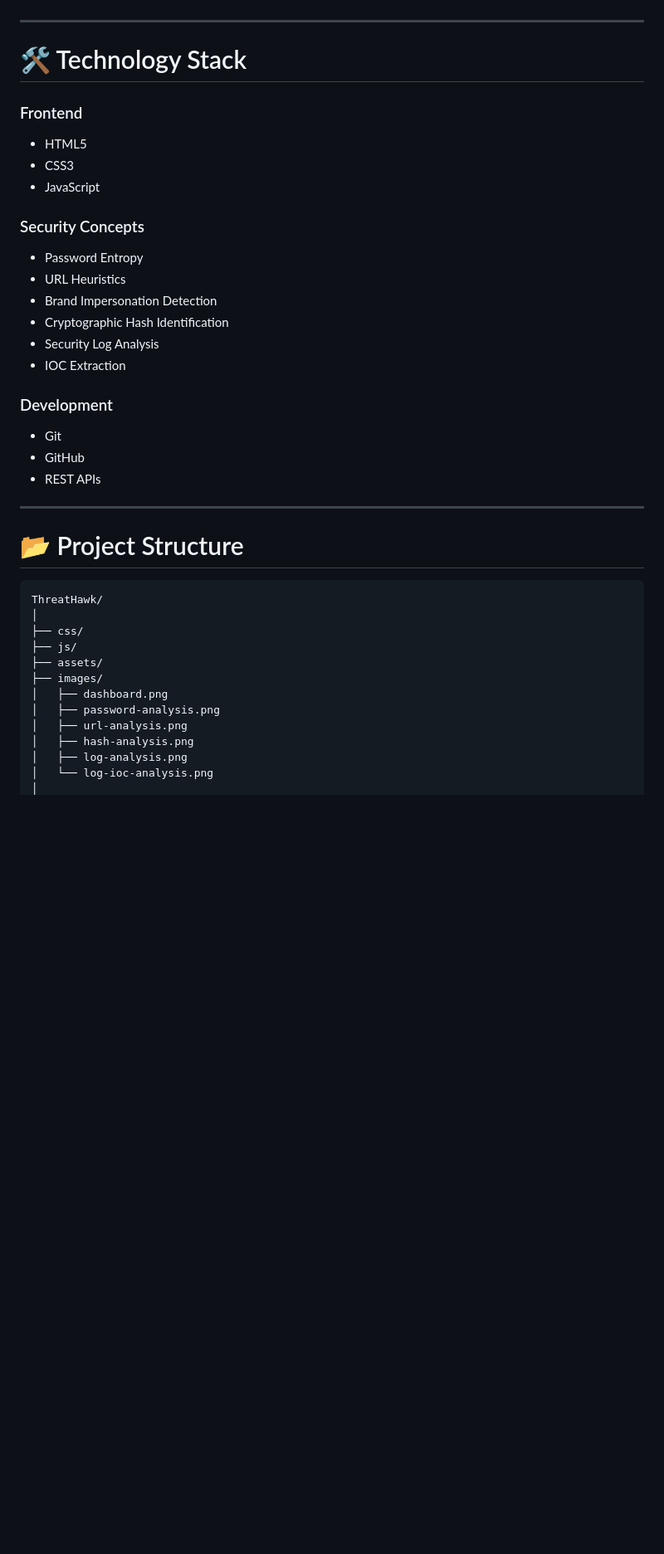
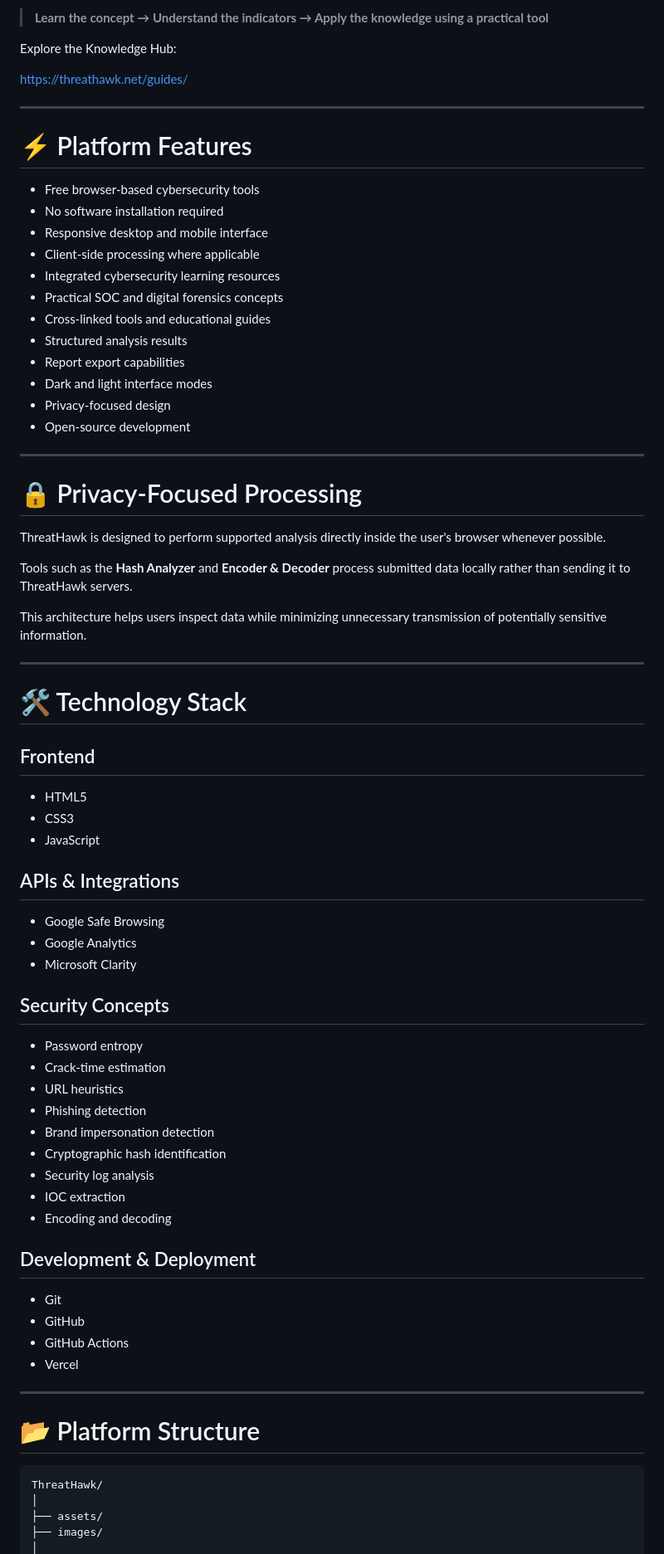
Before and after one commit to DileepKumar52/ThreatHawk, a Markdown page: README.md, the part around one of its changes. Shown at 83% size. Rendered like a GitHub page; blank space fills up the shorter version.

````diff
--- a/README.md
+++ b/README.md
@@ -108,44 +169,78 @@ Analyze authentication and security logs to identify suspicious activity and gen
+> **Learn the concept → Understand the indicators → Apply the knowledge using a practical tool**
+
+Explore the Knowledge Hub:
+
+https://threathawk.net/guides/
+
+---
+
+# ⚡ Platform Features
+
+- Free browser-based cybersecurity tools
+- No software installation required
+- Responsive desktop and mobile interface
+- Client-side processing where applicable
+- Integrated cybersecurity learning resources
+- Practical SOC and digital forensics concepts
+- Cross-linked tools and educational guides
+- Structured analysis results
+- Report export capabilities
+- Dark and light interface modes
+- Privacy-focused design
+- Open-source development
+
+---
+
+# 🔒 Privacy-Focused Processing
+
+ThreatHawk is designed to perform supported analysis directly inside the user's browser whenever possible.
+
+Tools such as the **Hash Analyzer** and **Encoder & Decoder** process submitted data locally rather than sending it to ThreatHawk servers.
+
+This architecture helps users inspect data while minimizing unnecessary transmission of potentially sensitive information.
 
 ---
 
 # 🛠️ Technology Stack
 
-### Frontend
+## Frontend
 
 - HTML5
 - CSS3
 - JavaScript
 
-### Security Concepts
+## APIs & Integrations
 
-- Password Entropy
-- URL Heuristics
-- Brand Impersonation Detection
-- Cryptographic Hash Identification
-- Security Log Analysis
-- IOC Extraction
+- Google Safe Browsing
+- Google Analytics
+- Microsoft Clarity
 
-### Development
+## Security Concepts
+
+- Password entropy
+- Crack-time estimation
+- URL heuristics
+- Phishing detection
+- Brand impersonation detection
+- Cryptographic hash identification
+- Security log analysis
+- IOC extraction
+- Encoding and decoding
+
+## Development & Deployment
 
 - Git
 - GitHub
-- REST APIs
+- GitHub Actions
+- Vercel
 
 ---
 
-# 📂 Project Structure
+# 📂 Platform Structure
 
 ```text
 ThreatHawk/
 │
-├── css/
-├── js/
 ├── assets/
 ├── images/
-│   ├── dashboard.png
-│   ├── password-analysis.png
-│   ├── url-analysis.png
-│   ├── hash-analysis.png
-│   ├── log-analysis.png
-│   └── log-ioc-analysis.png
 │
````
Also changed, not shown: other parts of README.md (+130 -39 lines).
